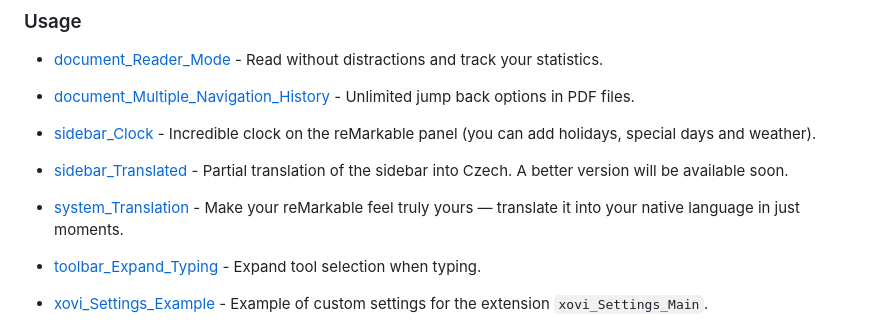
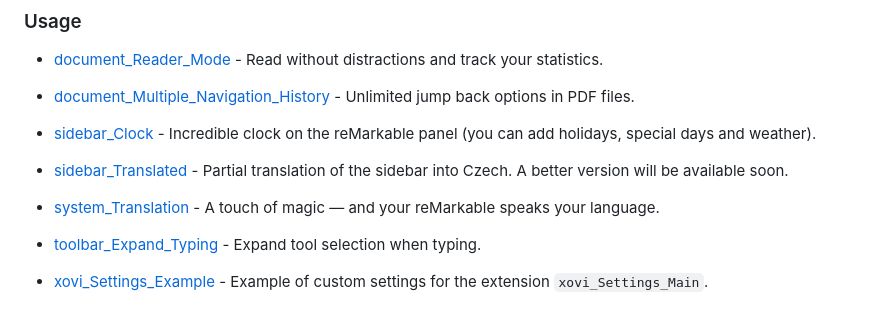
Before and after one commit to PepikVaio/reMarkable_Xovi_Extensions, a Markdown page: README.md, the part around the change. Rendered like a GitHub page.

```diff
--- a/README.md
+++ b/README.md
@@ -33,7 +33,7 @@
 
 * [sidebar_Translated](https://github.com/PepikVaio/reMarkable_Xovi_Extensions/tree/main/sidebar_Translated) - Partial translation of the sidebar into Czech. A better version will be available soon.
 
-* [system_Translation](https://github.com/PepikVaio/reMarkable_Xovi_Extensions/tree/main/system_Translation) - Make your reMarkable feel truly yours — translate it into your native language in just moments.
+* [system_Translation](https://github.com/PepikVaio/reMarkable_Xovi_Extensions/tree/main/system_Translation) - A touch of magic — and your reMarkable speaks your language.
 
 * [toolbar_Expand_Typing](https://github.com/PepikVaio/reMarkable_Xovi_Extensions/tree/main/toolbar_Expand_Typing) - Expand tool selection when typing.
 
```
